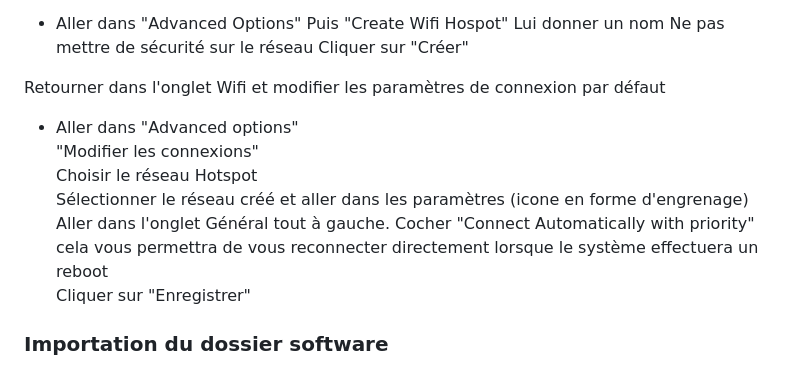
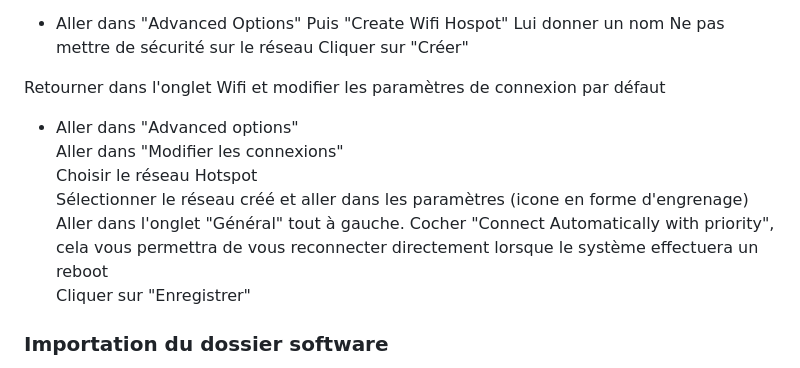
Before and after one commit to KonkArLab/kosmos_software, a Markdown page: READ_ME.md, the part around the change. GitHub-like rendering.

```diff
--- a/READ_ME.md
+++ b/READ_ME.md
@@ -93,11 +93,11 @@ Cliquer sur "Créer"
 Retourner dans l'onglet Wifi et modifier les paramètres de connexion par défaut
 
 - Aller dans "Advanced options"
-"Modifier les connexions"
+Aller dans "Modifier les connexions"
 Choisir le réseau Hotspot
 Sélectionner le réseau créé et aller dans les paramètres (icone en forme d'engrenage)
-Aller dans l'onglet Général tout à gauche.
-Cocher "Connect Automatically with priority" cela vous permettra de vous reconnecter directement lorsque le système effectuera un reboot
+Aller dans l'onglet "Général" tout à gauche.
+Cocher "Connect Automatically with priority", cela vous permettra de vous reconnecter directement lorsque le système effectuera un reboot
 Cliquer sur "Enregistrer"
 
 ### Importation du dossier software
```
